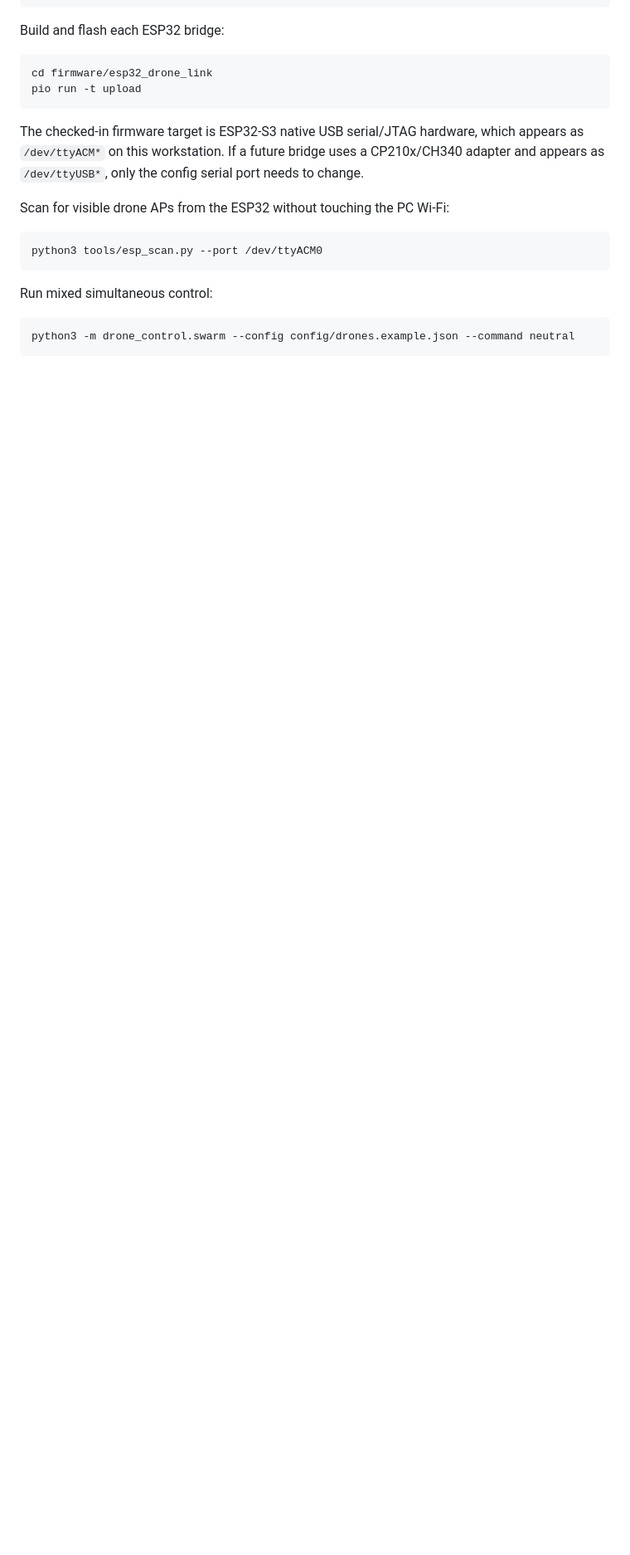
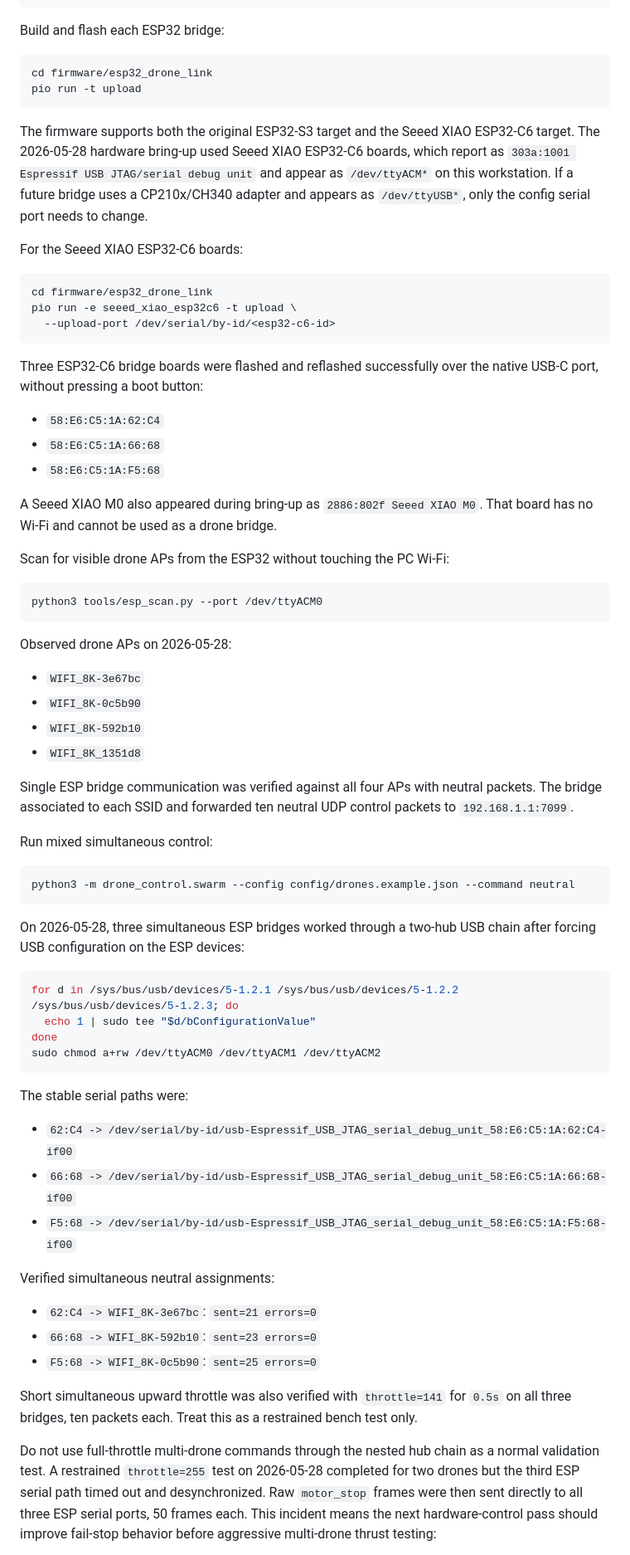
Before and after one commit to JacobFV/drone-control, a Markdown page: DRONE_RUNBOOK.md, the part around one of its changes. Shown at 83% size. GitHub-like rendering; blank space fills up the shorter version.

Commit message:
Document ESP bridge hardware bring-up

````diff
--- a/DRONE_RUNBOOK.md
+++ b/DRONE_RUNBOOK.md
@@ -408,10 +408,30 @@ cd firmware/esp32_drone_link
 pio run -t upload
 ```
 
-The checked-in firmware target is ESP32-S3 native USB serial/JTAG hardware,
-which appears as `/dev/ttyACM*` on this workstation. If a future bridge uses a
+The firmware supports both the original ESP32-S3 target and the Seeed XIAO
+ESP32-C6 target. The 2026-05-28 hardware bring-up used Seeed XIAO ESP32-C6
+boards, which report as `303a:1001 Espressif USB JTAG/serial debug unit` and
+appear as `/dev/ttyACM*` on this workstation. If a future bridge uses a
 CP210x/CH340 adapter and appears as `/dev/ttyUSB*`, only the config serial port
 needs to change.
+
+For the Seeed XIAO ESP32-C6 boards:
+
+```bash
+cd firmware/esp32_drone_link
+pio run -e seeed_xiao_esp32c6 -t upload \
+  --upload-port /dev/serial/by-id/<esp32-c6-id>
+```
+
+Three ESP32-C6 bridge boards were flashed and reflashed successfully over the
+native USB-C port, without pressing a boot button:
+
+- `58:E6:C5:1A:62:C4`
+- `58:E6:C5:1A:66:68`
+- `58:E6:C5:1A:F5:68`
+
+A Seeed XIAO M0 also appeared during bring-up as `2886:802f Seeed XIAO M0`.
+That board has no Wi-Fi and cannot be used as a drone bridge.
 
 Scan for visible drone APs from the ESP32 without touching the PC Wi-Fi:
 
@@ -419,8 +439,53 @@ Scan for visible drone APs from the ESP32 without touching the PC Wi-Fi:
 python3 tools/esp_scan.py --port /dev/ttyACM0
 ```
 
+Observed drone APs on 2026-05-28:
+
+- `WIFI_8K-3e67bc`
+- `WIFI_8K-0c5b90`
+- `WIFI_8K-592b10`
+- `WIFI_8K_1351d8`
+
+Single ESP bridge communication was verified against all four APs with neutral
+packets. The bridge associated to each SSID and forwarded ten neutral UDP
+control packets to `192.168.1.1:7099`.
+
 Run mixed simultaneous control:
 
 ```bash
 python3 -m drone_control.swarm --config config/drones.example.json --command neutral
 ```
+
+On 2026-05-28, three simultaneous ESP bridges worked through a two-hub USB
+chain after forcing USB configuration on the ESP devices:
+
+```bash
+for d in /sys/bus/usb/devices/5-1.2.1 /sys/bus/usb/devices/5-1.2.2 /sys/bus/usb/devices/5-1.2.3; do
+  echo 1 | sudo tee "$d/bConfigurationValue"
+done
+sudo chmod a+rw /dev/ttyACM0 /dev/ttyACM1 /dev/ttyACM2
+```
+
+The stable serial paths were:
+
+- `62:C4 -> /dev/serial/by-id/usb-Espressif_USB_JTAG_serial_debug_unit_58:E6:C5:1A:62:C4-if00`
+- `66:68 -> /dev/serial/by-id/usb-Espressif_USB_JTAG_serial_debug_unit_58:E6:C5:1A:66:68-if00`
+- `F5:68 -> /dev/serial/by-id/usb-Espressif_USB_JTAG_serial_debug_unit_58:E6:C5:1A:F5:68-if00`
+
+Verified simultaneous neutral assignments:
+
+- `62:C4 -> WIFI_8K-3e67bc`: `sent=21 errors=0`
+- `66:68 -> WIFI_8K-592b10`: `sent=23 errors=0`
+- `F5:68 -> WIFI_8K-0c5b90`: `sent=25 errors=0`
+
+Short simultaneous upward throttle was also verified with `throttle=141` for
+`0.5s` on all three bridges, ten packets each. Treat this as a restrained bench
+test only.
+
+Do not use full-throttle multi-drone commands through the nested hub chain as a
+normal validation test. A restrained `throttle=255` test on 2026-05-28 completed
+for two drones but the third ESP serial path timed out and desynchronized. Raw
+`motor_stop` frames were then sent directly to all three ESP serial ports, 50
+frames each. This incident means the next hardware-control pass should improve
+fail-stop behavior before aggressive multi-drone thrust testing:
+
````
Also changed, not shown: other parts of DRONE_RUNBOOK.md (+15 -0 lines).
